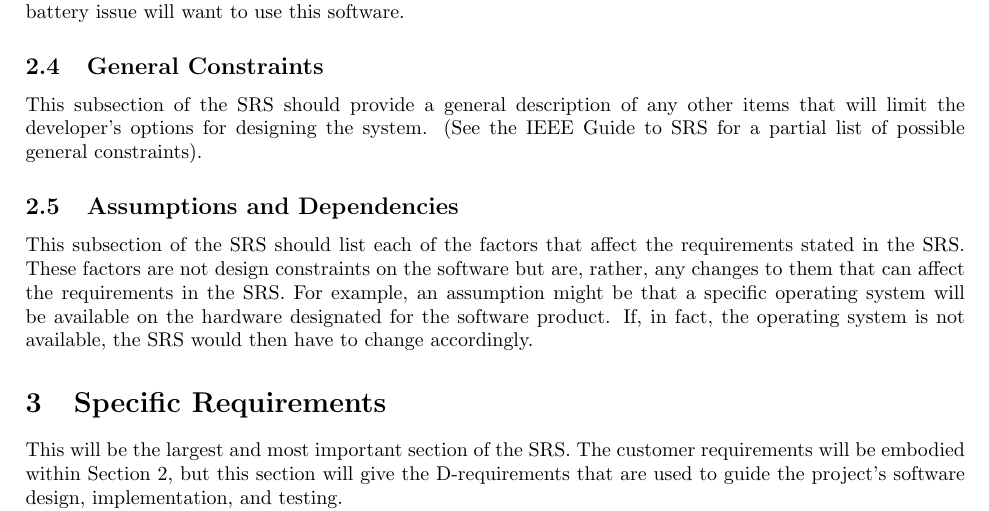
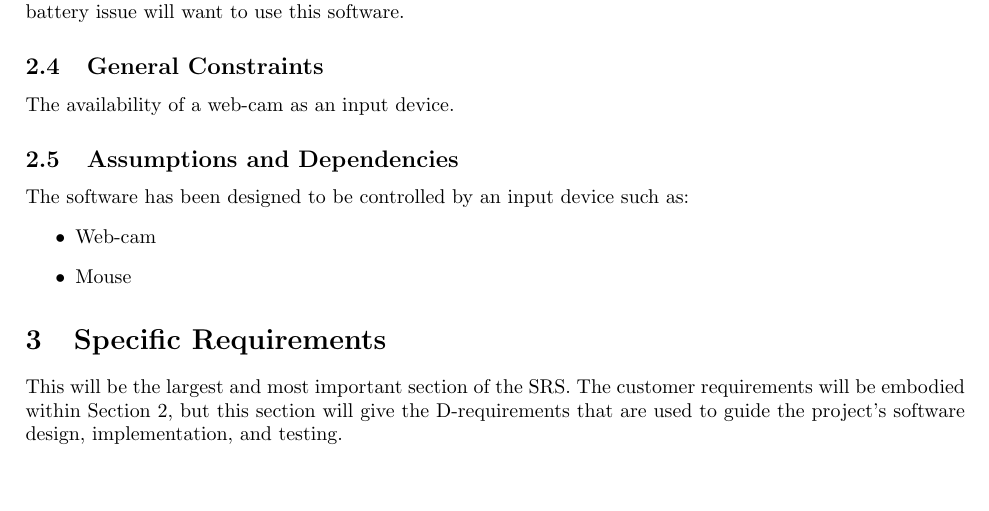
Before and after one commit to mossr/Track-and-Control, a LaTeX document (tex/srs/SRS_TAC.tex): part of page 7 of 11, cut so that both start at the same text, the shorter picture padded with empty space. Compiled offline with pdfLaTeX.

Commit message:
Merged Matt's work

```diff
--- a/tex/srs/SRS_TAC.tex
+++ b/tex/srs/SRS_TAC.tex
@@ -171,10 +171,18 @@ Any computer user who has trouble with screen space will find this software usef
 %This subsection of the SRS should describe those general characteristics of the eventual users of the product that will affect the specific requirements.  (See the IEEE Guide to SRS for more details).
 
 \subsection{General Constraints}
-This subsection of the SRS should provide a general description of any other items that will limit the developer’s options for designing the system. (See the IEEE Guide to SRS for a partial list of possible general constraints).
+The availability of a web-cam as an input device.
+
+%This subsection of the SRS should provide a general description of any other items that will limit the developer’s options for designing the system. (See the IEEE Guide to SRS for a partial list of possible general constraints).
 
 \subsection{Assumptions and Dependencies}
-This subsection of the SRS should list each of the factors that affect the requirements stated in the SRS. These factors are not design constraints on the software but are, rather, any changes to them that can affect the requirements in the SRS. For example, an assumption might be that a specific operating system will be available on the hardware designated for the software product. If, in fact, the operating system is not available, the SRS would then have to change accordingly.
+The software has been designed to be controlled by an input device such as:
+\begin{itemize}
+	\item Web-cam
+	\item Mouse
+\end{itemize}
+
+%This subsection of the SRS should list each of the factors that affect the requirements stated in the SRS. These factors are not design constraints on the software but are, rather, any changes to them that can affect the requirements in the SRS. For example, an assumption might be that a specific operating system will be available on the hardware designated for the software product. If, in fact, the operating system is not available, the SRS would then have to change accordingly.
 
 \section{Specific Requirements}
 \label{Specific Requirements}
```
Also changed, not shown: tex/srs/SRS_TAC.pdf.
